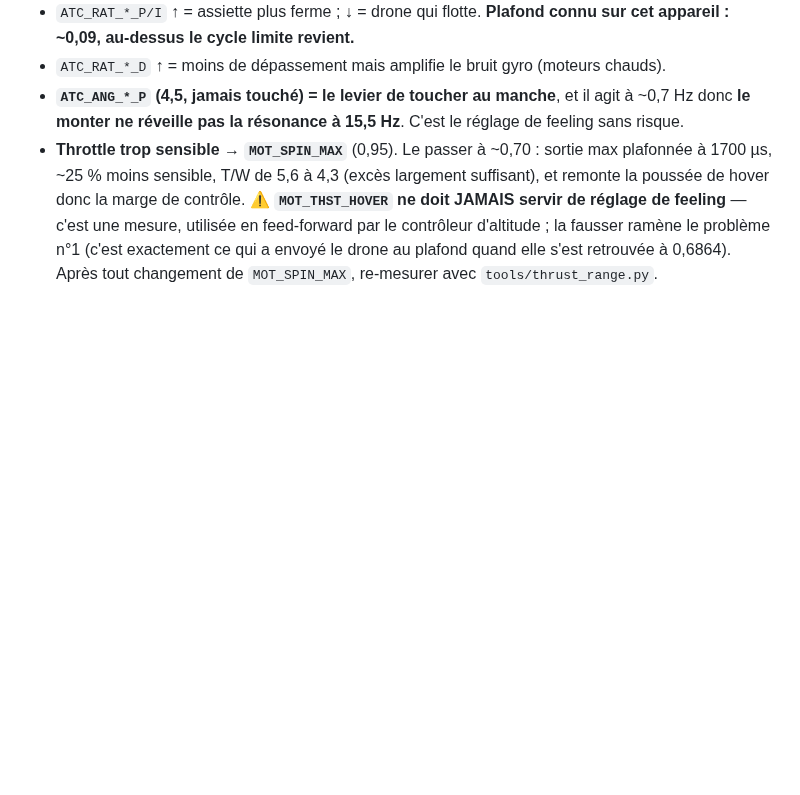
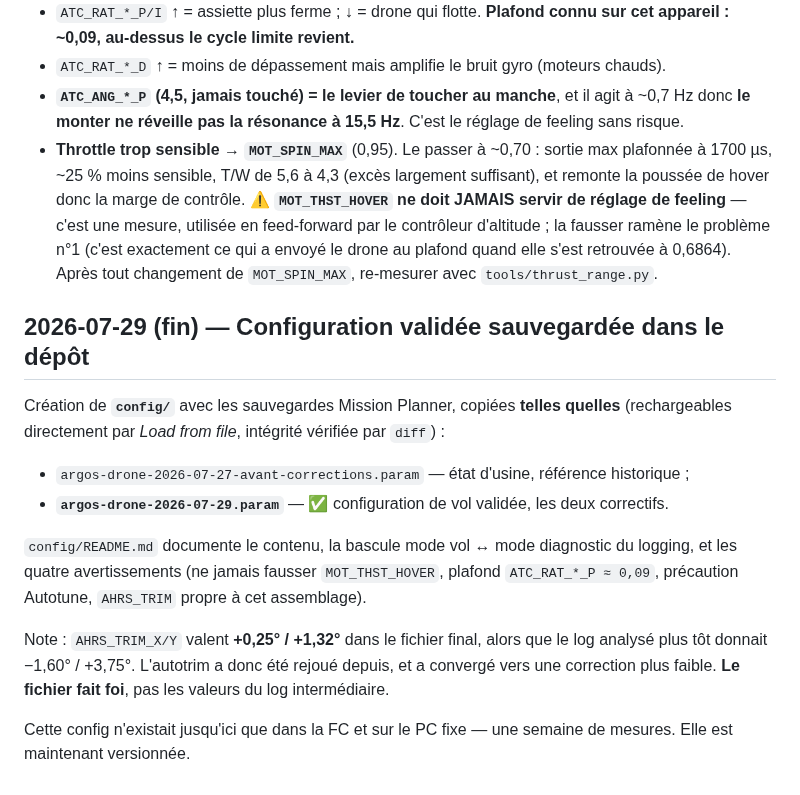
Before and after one commit to victormonnot/argos, a Markdown page: docs/journal.md, the part around the change. Drawn GitHub-style; blank space fills up the shorter version.

Commit message:
doc: Add validated flight configuration and backup files to repository

```diff
--- a/docs/journal.md
+++ b/docs/journal.md
@@ -1898,3 +1898,22 @@ sans casser ce qui marche. Points clés consignés :
   d'altitude ; la fausser ramène le problème n°1 (c'est exactement ce qui a envoyé le drone au
   plafond quand elle s'est retrouvée à 0,6864). Après tout changement de `MOT_SPIN_MAX`,
   re-mesurer avec `tools/thrust_range.py`.
+
+## 2026-07-29 (fin) — Configuration validée sauvegardée dans le dépôt
+
+Création de **`config/`** avec les sauvegardes Mission Planner, copiées **telles quelles**
+(rechargeables directement par *Load from file*, intégrité vérifiée par `diff`) :
+
+- `argos-drone-2026-07-27-avant-corrections.param` — état d'usine, référence historique ;
+- **`argos-drone-2026-07-29.param`** — ✅ configuration de vol validée, les deux correctifs.
+
+`config/README.md` documente le contenu, la bascule mode vol ↔ mode diagnostic du logging, et
+les quatre avertissements (ne jamais fausser `MOT_THST_HOVER`, plafond `ATC_RAT_*_P ≈ 0,09`,
+précaution Autotune, `AHRS_TRIM` propre à cet assemblage).
+
+Note : `AHRS_TRIM_X/Y` valent **+0,25° / +1,32°** dans le fichier final, alors que le log
+analysé plus tôt donnait −1,60° / +3,75°. L'autotrim a donc été rejoué depuis, et a convergé
+vers une correction plus faible. **Le fichier fait foi**, pas les valeurs du log intermédiaire.
+
+Cette config n'existait jusqu'ici que dans la FC et sur le PC fixe — une semaine de mesures.
+Elle est maintenant versionnée.
```
